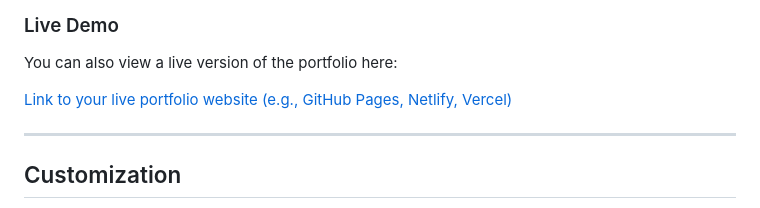
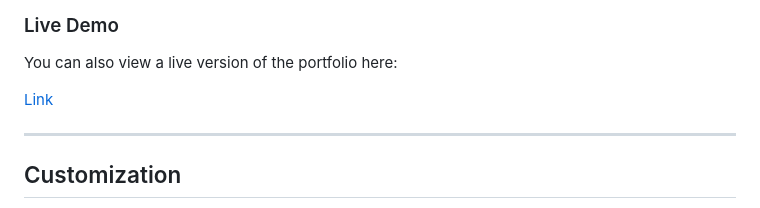
Before and after one commit to anmoljaisinghani/My-Portfolios, a Markdown page: HTML-CSS-JS_Portfolios/1. anmol-portfolio/README.md, the part around the change. GitHub-like rendering.

```diff
--- a/HTML-CSS-JS_Portfolios/1. anmol-portfolio/README.md
+++ b/HTML-CSS-JS_Portfolios/1. anmol-portfolio/README.md
@@ -67,7 +67,7 @@ You only need a web browser to view the website. For development, a code editor
 
 You can also view a live version of the portfolio here:
 
-[Link to your live portfolio website (e.g., GitHub Pages, Netlify, Vercel)](https://your-live-demo-url.com)
+[Link ](https://anmol-pf.netlify.aop)
 
 ---
 
```
